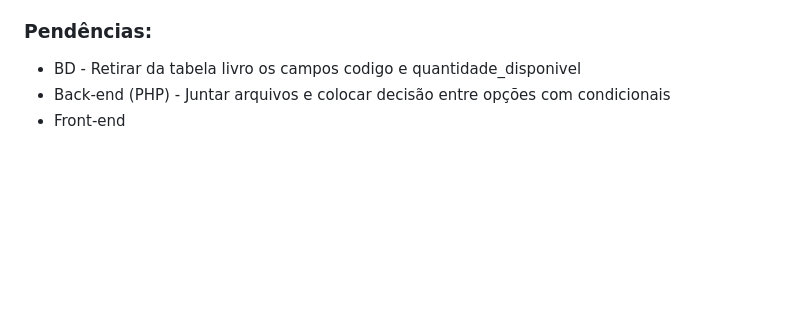
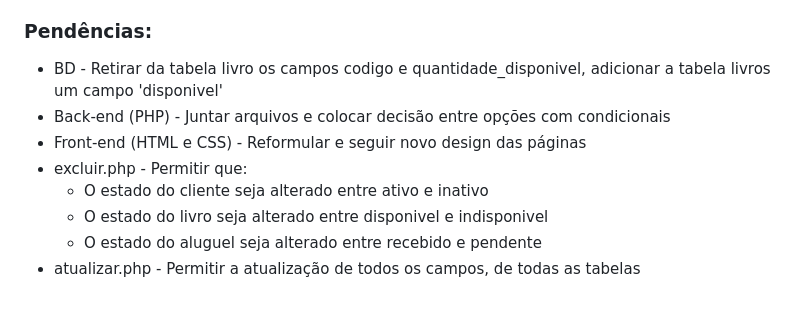
Before and after one commit to BrendonJoaoDEV/horizonte_das_palavras, a Markdown page: readme.md, the part around the change. GitHub-like rendering; blank space fills up the shorter version.

Commit message:
FEAT: Adição de pendencias ao readme

```diff
--- a/readme.md
+++ b/readme.md
@@ -90,6 +90,11 @@ Um sistema de controle de aluguel de livros para uma biblioteca, construído com
 - 5 - Fim
 
 ### Pendências:
-- BD - Retirar da tabela livro os campos codigo e quantidade_disponivel
+- BD - Retirar da tabela livro os campos codigo e quantidade_disponivel, adicionar a tabela livros um campo 'disponivel'
 - Back-end (PHP) - Juntar arquivos e colocar decisão entre opções com condicionais
-- Front-end
+- Front-end (HTML e CSS) - Reformular e seguir novo design das páginas
+- excluir.php - Permitir que:
+    - O estado do cliente seja alterado entre ativo e inativo
+    - O estado do livro seja alterado entre disponivel e indisponivel
+    - O estado do aluguel seja alterado entre recebido e pendente
+- atualizar.php - Permitir a atualização de todos os campos, de todas as tabelas
```
